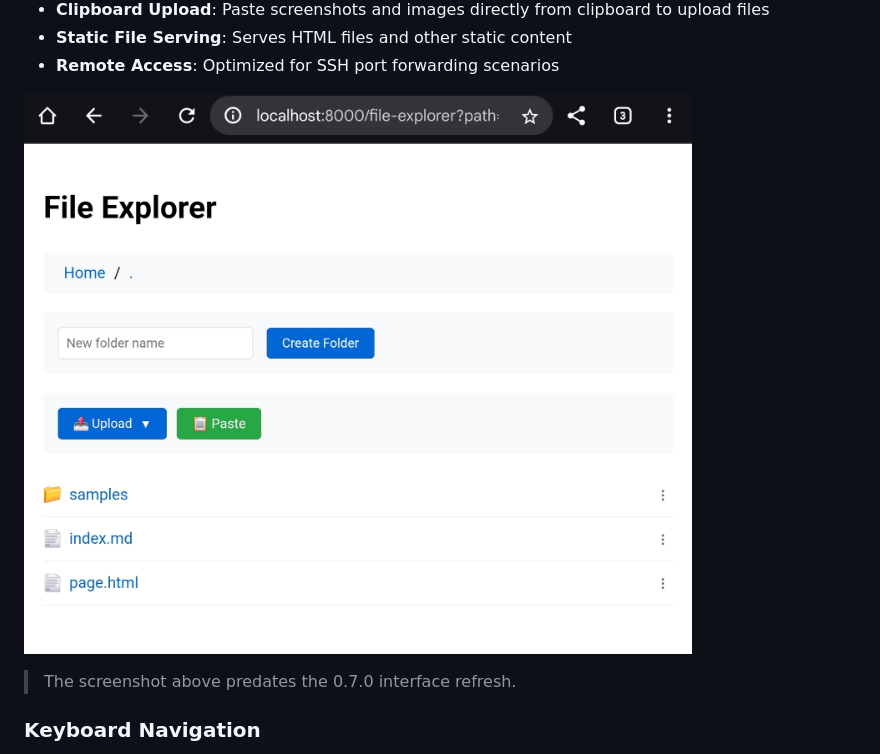
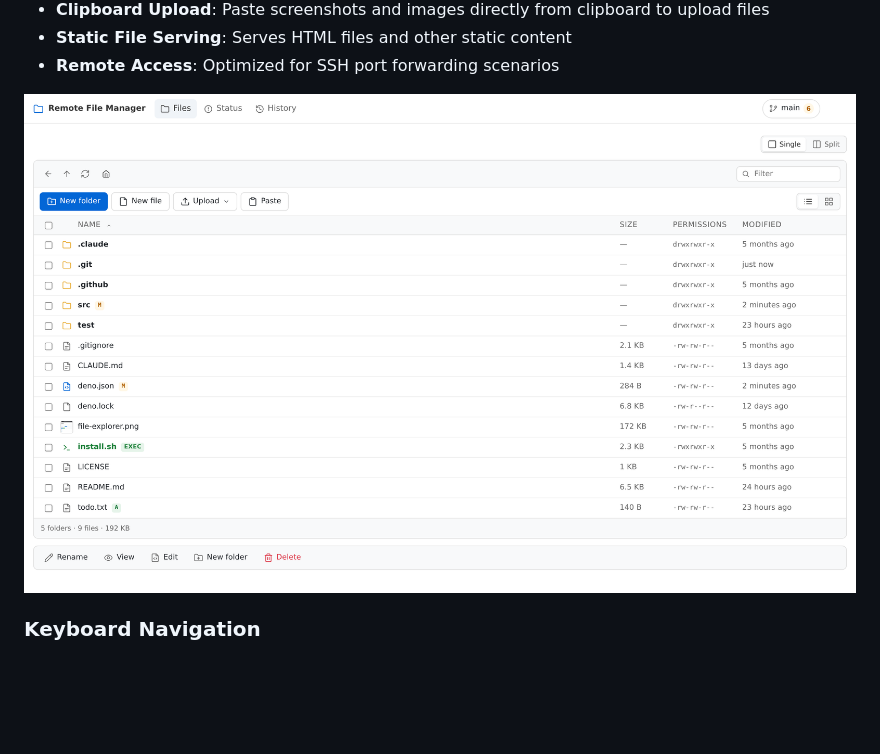
Before and after one commit to sobanieca/remote-file-manager, a Markdown page: README.md, the part around the change. GitHub-like rendering; pictures changed too: file-explorer.png; blank space fills up the shorter version.

```diff
--- a/README.md
+++ b/README.md
@@ -36,8 +36,6 @@ valuable for remote server administration and development workflows.
 - **Remote Access**: Optimized for SSH port forwarding scenarios
 
 ![screenshot](./file-explorer.png)
-
-> The screenshot above predates the 0.7.0 interface refresh.
 
 ### Keyboard Navigation
 
```
Also changed, not shown: 5 other files.
